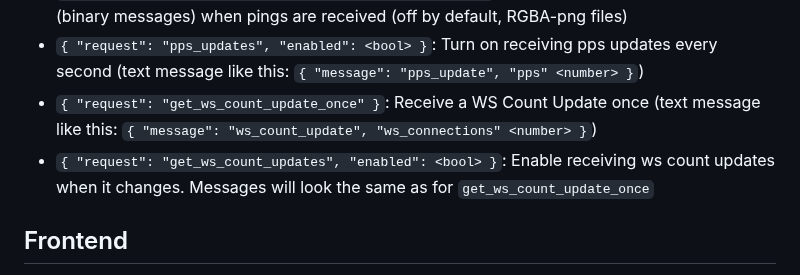
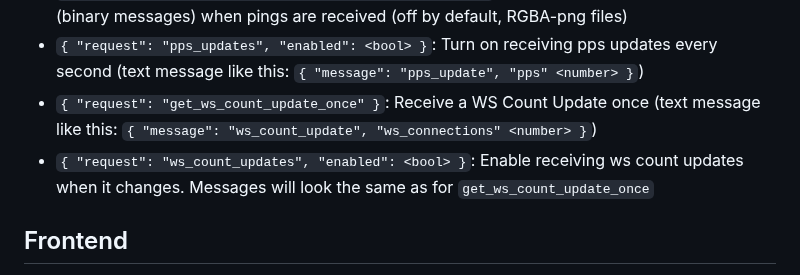
Before and after one commit to serverscanning/place-ipv6-server, a Markdown page: README.md, the part around the change. Rendered like a GitHub page.

Commit message:
Fix typo

```diff
--- a/README.md
+++ b/README.md
@@ -22,7 +22,7 @@ When connecting to the Websocket, by default it will not send you any data and j
 - `{ "request": "delta_canvas_stream", "enabled": <bool> }`: Turn on receiving delta frames (binary messages) when pings are received (off by default, RGBA-png files)
 - `{ "request": "pps_updates", "enabled": <bool> }`: Turn on receiving pps updates every second (text message like this: `{ "message": "pps_update", "pps" <number> }`)
 - `{ "request": "get_ws_count_update_once" }`: Receive a WS Count Update once (text message like this: `{ "message": "ws_count_update", "ws_connections" <number> }`)
-- `{ "request": "get_ws_count_updates", "enabled": <bool> }`: Enable receiving ws count updates when it changes. Messages will look the same as for `get_ws_count_update_once`
+- `{ "request": "ws_count_updates", "enabled": <bool> }`: Enable receiving ws count updates when it changes. Messages will look the same as for `get_ws_count_update_once`
 
 ## Frontend
 
```
